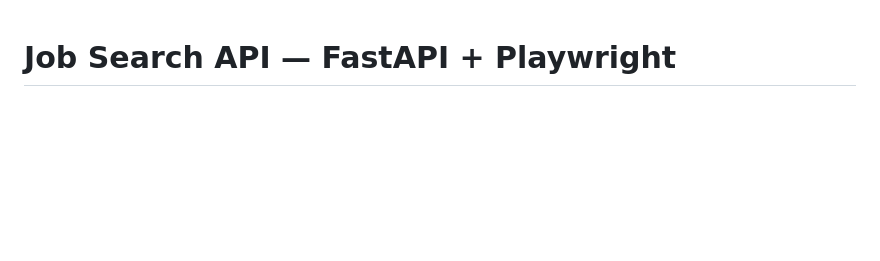
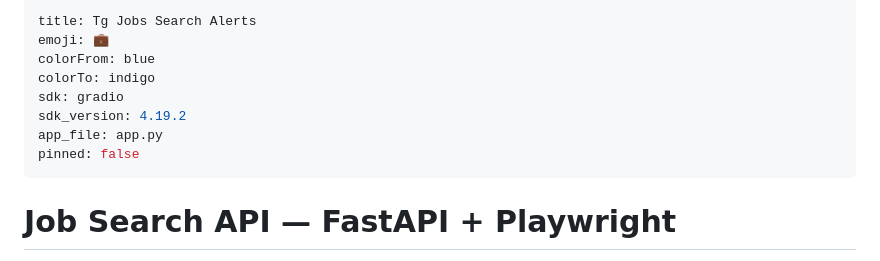
Before and after one commit to Sumit-SC/job-search-api, a Markdown page: README.md, the part around the change. GitHub-like rendering; blank space fills up the shorter version.

Commit message:
feat: add YAML metadata to README.md for Hugging Face

```diff
--- a/README.md
+++ b/README.md
@@ -1,3 +1,14 @@
+---
+title: Tg Jobs Search Alerts
+emoji: 💼
+colorFrom: blue
+colorTo: indigo
+sdk: gradio
+sdk_version: 4.19.2
+app_file: app.py
+pinned: false
+---
+
 # Job Search API — FastAPI + Playwright
 
 Python job scraper service: **22 RSS/HTTP sources** and **8 optional headless scrapers** (LinkedIn, Indeed, Naukri, Hirist, Foundit, Shine, Monster, Glassdoor). Deploy on **[Koyeb](KOYEB.md)** (Docker, free tier) or **Railway** / any container host. The repo also serves a local UI at `/ui/` (Core API, RSSJobs, JobSpy, Interview Prep, Monitor).
```
